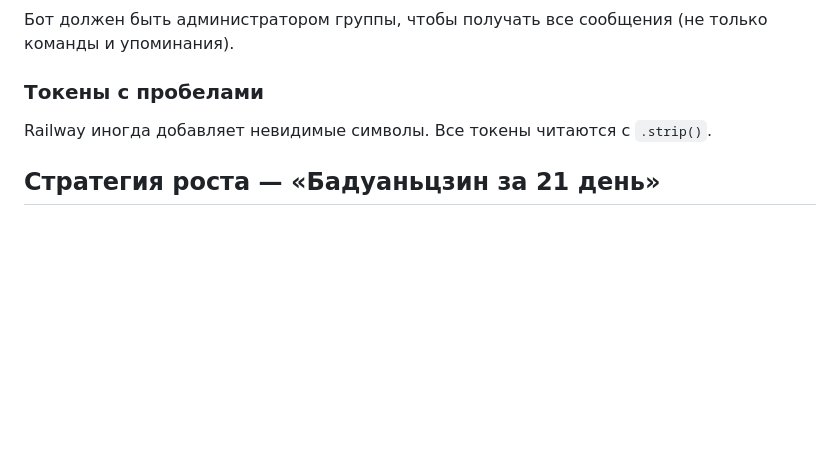
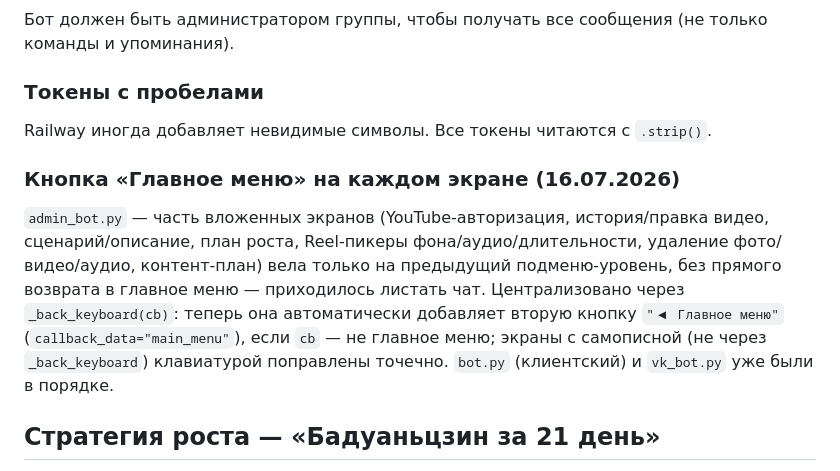
Before and after one commit to borulkosergej4-cmyk/qigong_bot, a Markdown page: CLAUDE.md, the part around the change. GitHub-like rendering; blank space fills up the shorter version.

Commit message:
docs: record the main-menu button fix in CLAUDE.md

```diff
--- a/CLAUDE.md
+++ b/CLAUDE.md
@@ -197,6 +197,9 @@ FastAPI, HTTP Basic Auth. Логин: `$DASHBOARD_USERNAME` (дефолт: `admi
 ### Токены с пробелами
 Railway иногда добавляет невидимые символы. Все токены читаются с `.strip()`.
 
+### Кнопка «Главное меню» на каждом экране (16.07.2026)
+`admin_bot.py` — часть вложенных экранов (YouTube-авторизация, история/правка видео, сценарий/описание, план роста, Reel-пикеры фона/аудио/длительности, удаление фото/видео/аудио, контент-план) вела только на предыдущий подменю-уровень, без прямого возврата в главное меню — приходилось листать чат. Централизовано через `_back_keyboard(cb)`: теперь она автоматически добавляет вторую кнопку `"◀ Главное меню"` (`callback_data="main_menu"`), если `cb` — не главное меню; экраны с самописной (не через `_back_keyboard`) клавиатурой поправлены точечно. `bot.py` (клиентский) и `vk_bot.py` уже были в порядке.
+
 ## Стратегия роста — «Бадуаньцзин за 21 день»
 
 Флагманский цифровой продукт внутри уже существующего Boosty (не новый сервис — структурирование того, что уже есть). Работаем по этому плану поэтапно, отмечая прогресс.
```
